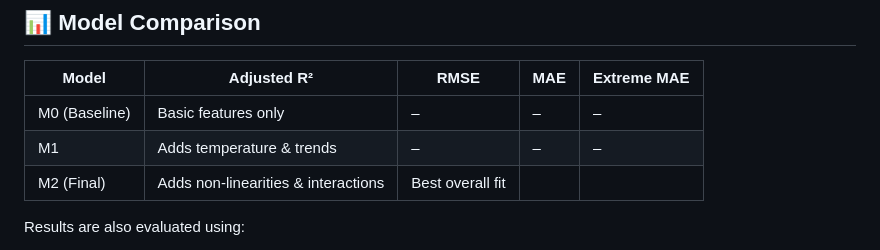
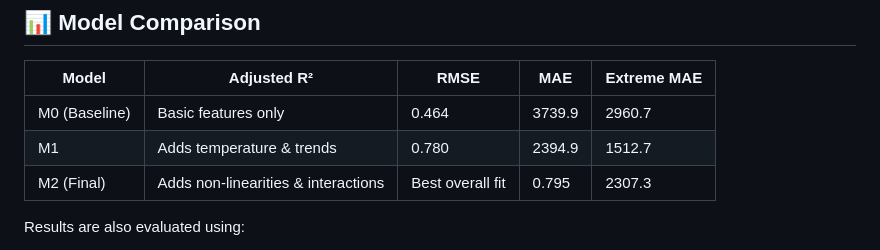
Before and after one commit to Lusulixiang/electric_analysis_modeling_backup, a Markdown page: README.md, the part around the change. GitHub-like rendering.

```diff
--- a/README.md
+++ b/README.md
@@ -49,9 +49,9 @@ We focus particularly on accurately estimating demand during **extreme weather d
 
 | Model | Adjusted R² | RMSE | MAE | Extreme MAE |
 |-------|-------------|------|-----|--------------|
-| M0 (Baseline) | Basic features only | – | – | – |
-| M1 | Adds temperature & trends | – | – | – |
-| M2 (Final) | Adds non-linearities & interactions | Best overall fit |
+| M0 (Baseline) | Basic features only | 0.464 | 3739.9 | 2960.7 | 5023.7 |
+| M1 | Adds temperature & trends | 0.780 | 2394.9 | 1512.7 | 1916.8 |
+| M2 (Final) | Adds non-linearities & interactions | Best overall fit | 0.795 | 2307.3 | 1420.2 | 1917.7 |
 
 Results are also evaluated using:
 - **Mean Squared Error (MSE)**
```
